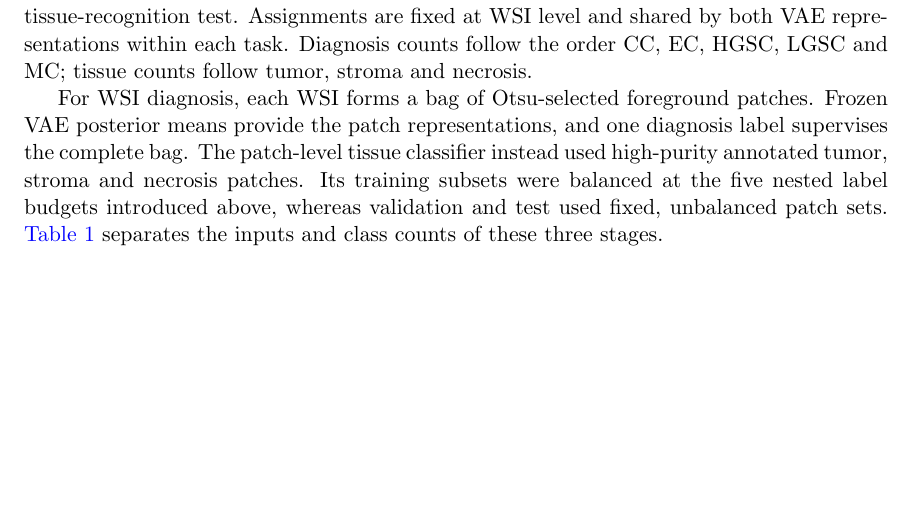
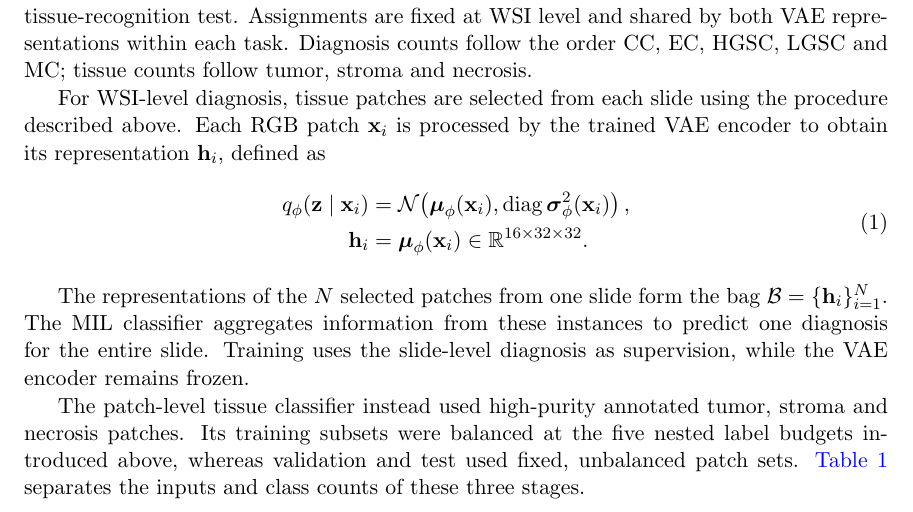
Before and after one commit to HiperMaximus/equivariant-vae, a LaTeX document (paper/midl2027/main.tex): part of page 7 of 23 before the commit and part of page 7 of 24 after it, cut so that both start at the same text, the shorter picture padded with empty space. Compiled offline with pdfLaTeX.

Commit message:
docs(paper): define representación de parches MIL

```diff
--- a/paper/midl2027/main.tex
+++ b/paper/midl2027/main.tex
@@ -253,7 +253,24 @@ For WSI diagnosis, the same 361-slide development cohort is reused for MIL train
 
 For tissue recognition, the 152 annotated WSIs are partitioned into 106 training, 23 validation and 23 test WSIs. Reconstruction evaluation uses the same 23 WSIs as the tissue-recognition test. Assignments are fixed at WSI level and shared by both VAE representations within each task. Diagnosis counts follow the order CC, EC, HGSC, LGSC and MC; tissue counts follow tumor, stroma and necrosis.
 
-For WSI diagnosis, each WSI forms a bag of Otsu-selected foreground patches. Frozen VAE posterior means provide the patch representations, and one diagnosis label supervises the complete bag. The patch-level tissue classifier instead used high-purity annotated tumor, stroma and necrosis patches. Its training subsets were balanced at the five nested label budgets introduced above, whereas validation and test used fixed, unbalanced patch sets. \autoref{tab:task-populations} separates the inputs and class counts of these three stages.
+For WSI-level diagnosis, tissue patches are selected from each slide using the procedure described above. Each RGB patch $\mathbf{x}_i$ is processed by the trained VAE encoder to obtain its representation $\mathbf{h}_i$, defined as
+\begin{equation}
+\begin{aligned}
+q_\phi(\mathbf{z}\mid\mathbf{x}_i)
+&=\mathcal{N}\!\left(
+\boldsymbol{\mu}_\phi(\mathbf{x}_i),
+\operatorname{diag}\boldsymbol{\sigma}_\phi^2(\mathbf{x}_i)
+\right),\\
+\mathbf{h}_i
+&=\boldsymbol{\mu}_\phi(\mathbf{x}_i)
+\in\mathbb{R}^{16\times32\times32}.
+\end{aligned}
+\label{eq:mil-patch-representation}
+\end{equation}
+
+The representations of the $N$ selected patches from one slide form the bag $\mathcal{B}=\{\mathbf{h}_i\}_{i=1}^{N}$. The MIL classifier aggregates information from these instances to predict one diagnosis for the entire slide. Training uses the slide-level diagnosis as supervision, while the VAE encoder remains frozen.
+
+The patch-level tissue classifier instead used high-purity annotated tumor, stroma and necrosis patches. Its training subsets were balanced at the five nested label budgets introduced above, whereas validation and test used fixed, unbalanced patch sets. \autoref{tab:task-populations} separates the inputs and class counts of these three stages.
 
 \begin{figure}[p]
 \centering
```
Also changed, not shown: CURRENT.md (+9 -6 lines), paper/midl2027/README.md, 1 other file.
